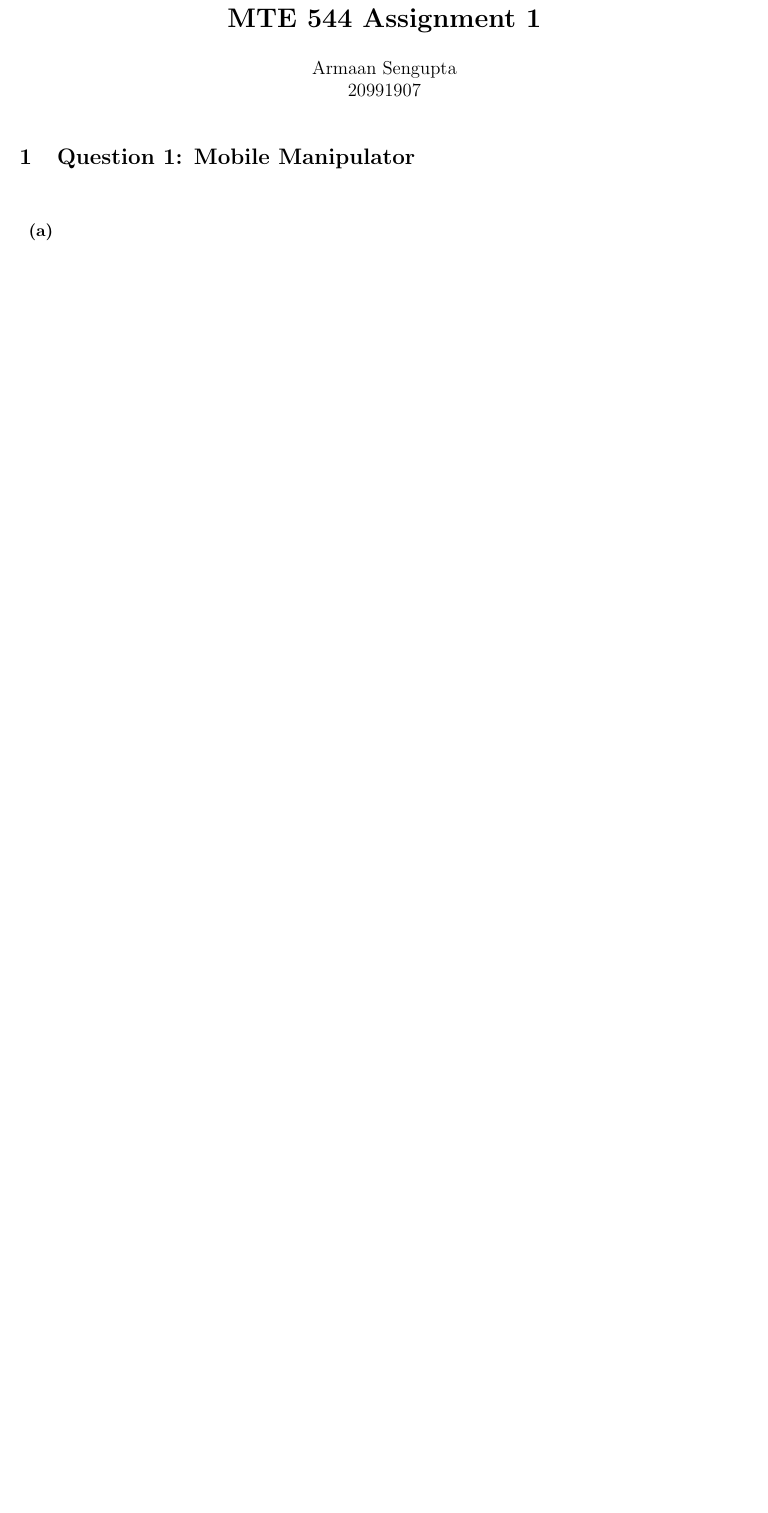
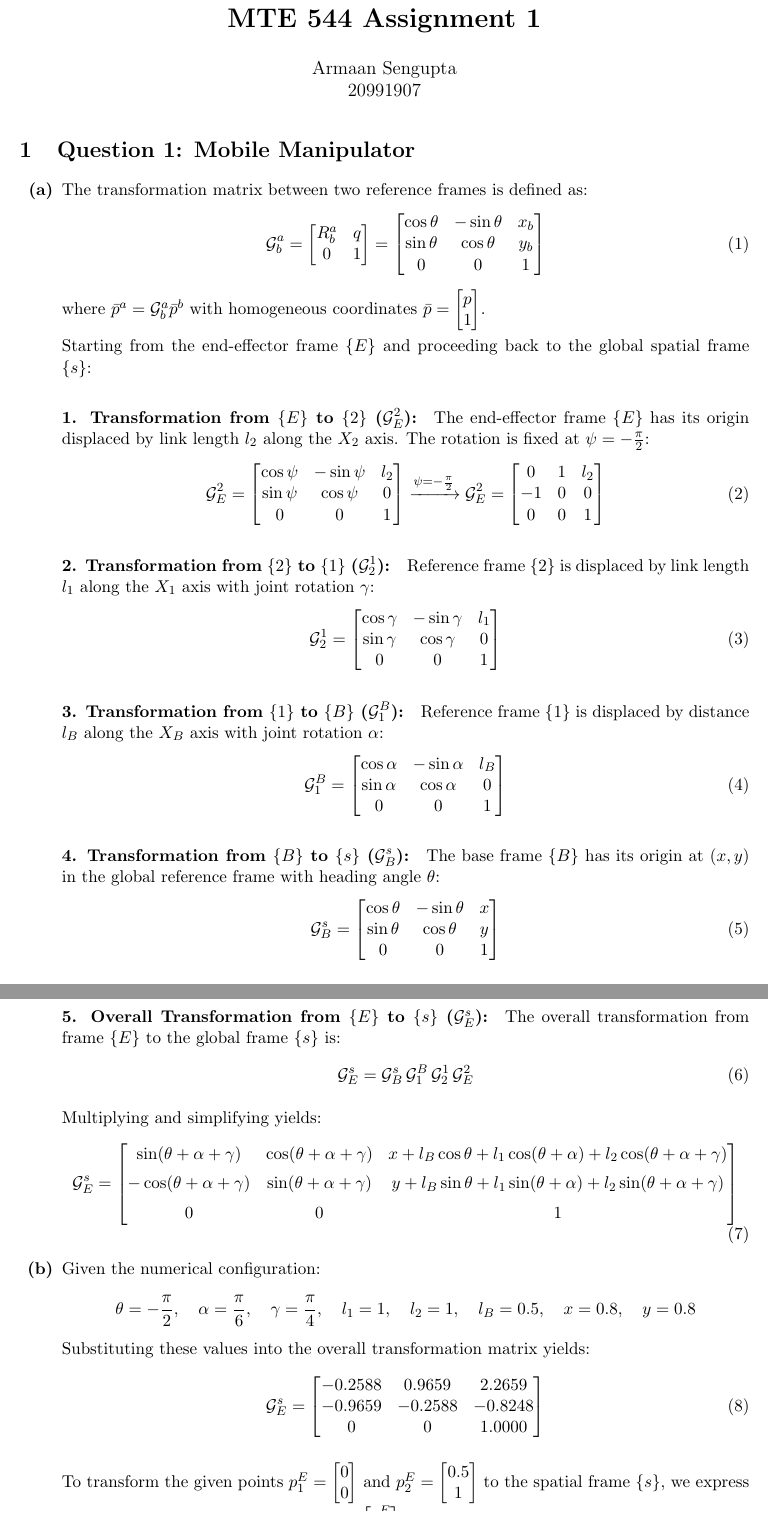
Before and after one commit to Armaan-Sengupta/MTE544_Assignment_1, a LaTeX document (Report/main.tex): part of page 1 of 2 before the commit and two parts of pages 1 and 2 of 3 after it, the two joined at a grey line, cut so that both start at the same text, the shorter picture padded with empty space. Compiled offline with pdfLaTeX.

Commit message:
Question 1

```diff
--- a/Report/main.tex
+++ b/Report/main.tex
@@ -1,7 +1,7 @@
 \documentclass[11pt]{article}
 
 \usepackage[letterpaper, margin=1in]{geometry}
-\usepackage{amsmath}
+\usepackage{amsmath, amssymb}
 \usepackage{enumitem}
 
 \title{\textbf{MTE 544 Assignment 1}}
@@ -15,11 +15,92 @@
 \section{Question 1: Mobile Manipulator}
 
 \begin{enumerate}[label=\textbf{(\alph*)}]
-    \item
-    \vspace{2em}
+    \item The transformation matrix between two reference frames is defined as:
+    \begin{equation}
+        \mathcal{G}_b^a = \begin{bmatrix}
+            R_b^a & q \\
+            0 & 1
+        \end{bmatrix} = \begin{bmatrix}
+            \cos\theta & -\sin\theta & x_b \\
+            \sin\theta & \cos\theta & y_b \\
+            0 & 0 & 1
+        \end{bmatrix}
+    \end{equation}
+    where $\bar{p}^a = \mathcal{G}_b^a \bar{p}^b$ with homogeneous coordinates $\bar{p} = \begin{bmatrix} p \\ 1 \end{bmatrix}$.
 
-    \item
-    \vspace{2em}
+    Starting from the end-effector frame $\{E\}$ and proceeding back to the global spatial frame $\{s\}$:
 
-    \item
-    \vspace{2em}
+    \paragraph{1. Transformation from $\{E\}$ to $\{2\}$ ($\mathcal{G}_E^2$):}
+    The end-effector frame $\{E\}$ has its origin displaced by link length $l_2$ along the $X_2$ axis. The rotation is fixed at $\psi = -\frac{\pi}{2}$:
+    \begin{equation}
+        \mathcal{G}_E^2 = \begin{bmatrix}
+            \cos\psi & -\sin\psi & l_2 \\
+            \sin\psi & \cos\psi & 0 \\
+            0 & 0 & 1
+        \end{bmatrix} \xrightarrow{\psi = -\frac{\pi}{2}} \mathcal{G}_E^2 = \begin{bmatrix}
+            0 & 1 & l_2 \\
+            -1 & 0 & 0 \\
+            0 & 0 & 1
+        \end{bmatrix}
+    \end{equation}
+
+    \paragraph{2. Transformation from $\{2\}$ to $\{1\}$ ($\mathcal{G}_2^1$):}
+    Reference frame $\{2\}$ is displaced by link length $l_1$ along the $X_1$ axis with joint rotation $\gamma$:
+    \begin{equation}
+        \mathcal{G}_2^1 = \begin{bmatrix}
+            \cos\gamma & -\sin\gamma & l_1 \\
+            \sin\gamma & \cos\gamma & 0 \\
+            0 & 0 & 1
+        \end{bmatrix}
+    \end{equation}
+
+    \paragraph{3. Transformation from $\{1\}$ to $\{B\}$ ($\mathcal{G}_1^B$):}
+    Reference frame $\{1\}$ is displaced by distance $l_B$ along the $X_B$ axis with joint rotation $\alpha$:
+    \begin{equation}
+        \mathcal{G}_1^B = \begin{bmatrix}
+            \cos\alpha & -\sin\alpha & l_B \\
+            \sin\alpha & \cos\alpha & 0 \\
+            0 & 0 & 1
+        \end{bmatrix}
+    \end{equation}
+
+    \paragraph{4. Transformation from $\{B\}$ to $\{s\}$ ($\mathcal{G}_B^s$):}
+    The base frame $\{B\}$ has its origin at $(x, y)$ in the global reference frame with heading angle $\theta$:
+    \begin{equation}
+        \mathcal{G}_B^s = \begin{bmatrix}
+            \cos\theta & -\sin\theta & x \\
+            \sin\theta & \cos\theta & y \\
+            0 & 0 & 1
+        \end{bmatrix}
+    \end{equation}
+
+    \paragraph{5. Overall Transformation from $\{E\}$ to $\{s\}$ ($\mathcal{G}_E^s$):}
+    The overall transformation from frame $\{E\}$ to the global frame $\{s\}$ is:
+    \begin{equation}
+        \mathcal{G}_E^s = \mathcal{G}_B^s \, \mathcal{G}_1^B \, \mathcal{G}_2^1 \, \mathcal{G}_E^2
+    \end{equation}
+
+    Multiplying and simplifying yields:
+    \begin{equation}
+        \mathcal{G}_E^s = \begin{bmatrix}
+            \sin(\theta + \alpha + \gamma) & \cos(\theta + \alpha + \gamma) & x + l_B \cos\theta + l_1 \cos(\theta + \alpha) + l_2 \cos(\theta + \alpha + \gamma) \\[0.5em]
+            -\cos(\theta + \alpha + \gamma) & \sin(\theta + \alpha + \gamma) & y + l_B \sin\theta + l_1 \sin(\theta + \alpha) + l_2 \sin(\theta + \alpha + \gamma) \\[0.5em]
+            0 & 0 & 1
+        \end{bmatrix}
+    \end{equation}
+
+    \item Given the numerical configuration:
+    \begin{equation*}
+        \theta = -\frac{\pi}{2}, \quad \alpha = \frac{\pi}{6}, \quad \gamma = \frac{\pi}{4}, \quad l_1 = 1, \quad l_2 = 1, \quad l_B = 0.5, \quad x = 0.8, \quad y = 0.8
+    \end{equation*}
+    Substituting these values into the overall transformation matrix yields:
+    \begin{equation}
+        \mathcal{G}_E^s = \begin{bmatrix}
+            -0.2588 & 0.9659 & 2.2659 \\
+            -0.9659 & -0.2588 & -0.8248 \\
+            0 & 0 & 1.0000
+        \end{bmatrix}
+    \end{equation}
+
+    To transform the given points $p_1^E = \begin{bmatrix} 0 \\ 0 \end{bmatrix}$ and $p_2^E = \begin{bmatrix} 0.5 \\ 1 \end{bmatrix}$ to the spatial frame $\{s\}$, we express them in homogeneous coordinates $\bar{p}_i^E = \begin{bmatrix} p_i^E \\ 1 \end{bmatrix}$ and apply $\bar{p}_i^s = \mathcal{G}_E^s \bar{p}_i^E$:
+    \begin{align}
```
Also changed, not shown: Report/main.tex (22 more changed lines), 6 other files.
